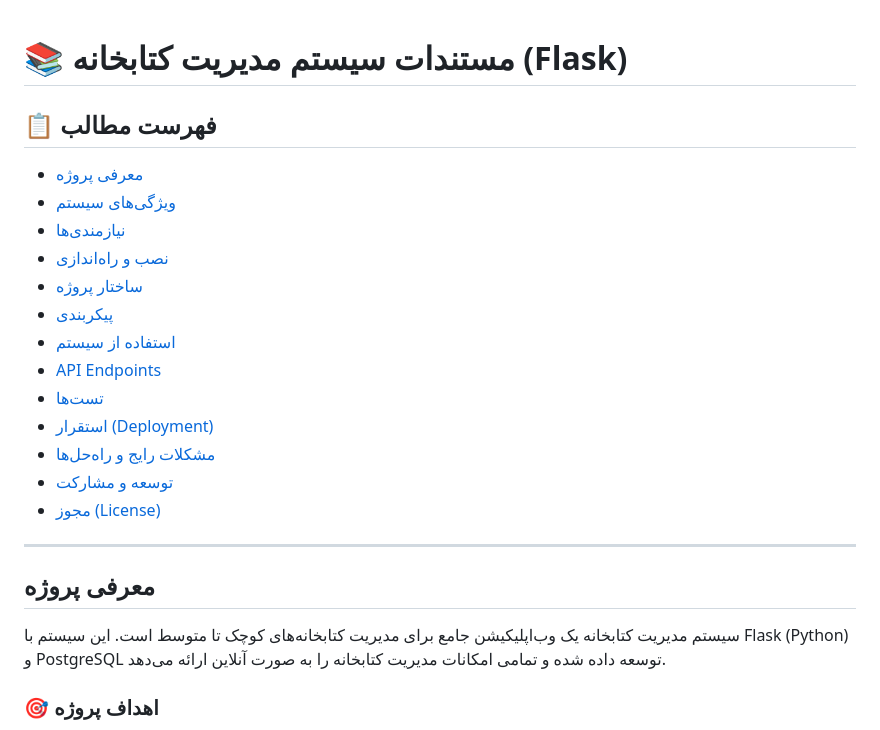
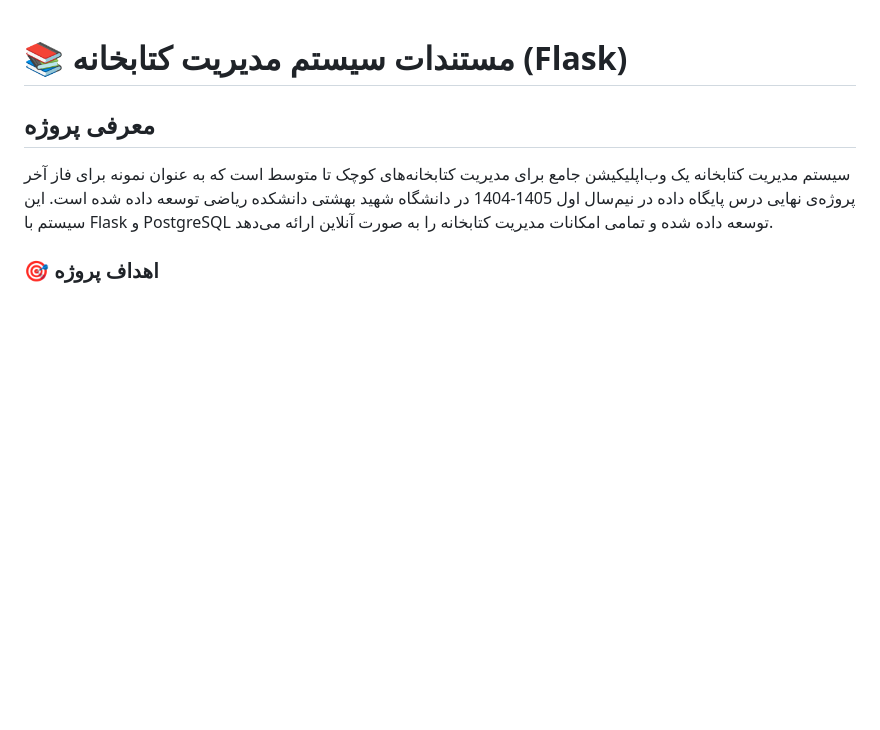
Before and after one commit to milad-ai/library-management-system, a Markdown page: README.md, the part around the change. Rendered like a GitHub page; blank space fills up the shorter version.

```diff
--- a/README.md
+++ b/README.md
@@ -1,25 +1,8 @@
 # 📚 مستندات سیستم مدیریت کتابخانه (Flask)
-
-## 📋 فهرست مطالب
-- [معرفی پروژه](#معرفی-پروژه)
-- [ویژگی‌های سیستم](#ویژگیهای-سیستم)
-- [نیازمندی‌ها](#نیازمندیها)
-- [نصب و راه‌اندازی](#نصب-و-راهاندازی)
-- [ساختار پروژه](#ساختار-پروژه)
-- [پیکربندی](#پیکربندی)
-- [استفاده از سیستم](#استفاده-از-سیستم)
-- [API Endpoints](#api-endpoints)
-- [تست‌ها](#تستها)
-- [استقرار (Deployment)](#استقرار-deployment)
-- [مشکلات رایج و راه‌حل‌ها](#مشکلات-رایج-و-راهحلها)
-- [توسعه و مشارکت](#توسعه-و-مشارکت)
-- [مجوز (License)](#مجوز-license)
-
----
 
 ## معرفی پروژه
 
-سیستم مدیریت کتابخانه یک وب‌اپلیکیشن جامع برای مدیریت کتابخانه‌های کوچک تا متوسط است. این سیستم با Flask (Python) و PostgreSQL توسعه داده شده و تمامی امکانات مدیریت کتابخانه را به صورت آنلاین ارائه می‌دهد.
+سیستم مدیریت کتابخانه یک وب‌اپلیکیشن جامع برای مدیریت کتابخانه‌های کوچک تا متوسط است که به عنوان نمونه برای فاز آخر پروژه‌ی نهایی درس پایگاه داده در نیم‌سال اول 1405-1404 در دانشگاه شهید بهشتی دانشکده ریاضی توسعه داده شده است. این سیستم با Flask و PostgreSQL توسعه داده شده و تمامی امکانات مدیریت کتابخانه را به صورت آنلاین ارائه می‌دهد.
 
 ### 🎯 اهداف پروژه
 - ایجاد سیستم مدیریت کتابخانه آنلاین
```
